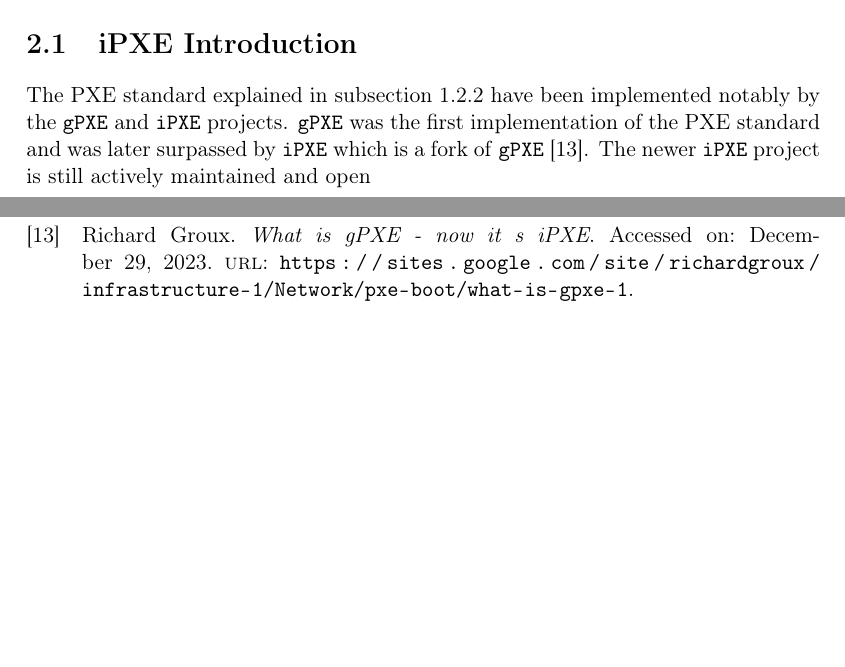
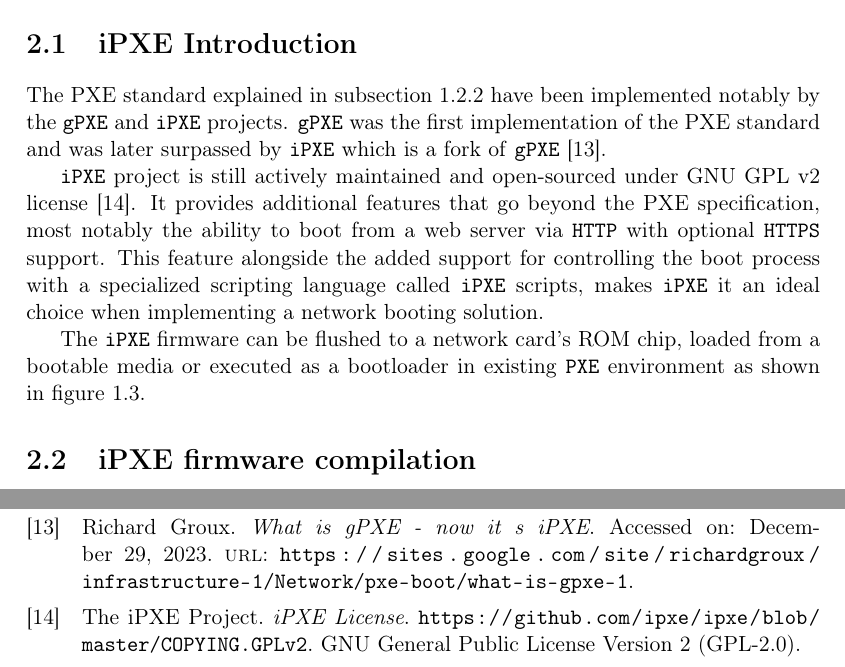
Before and after one commit to Critteros/Engineering-Thesis, a LaTeX document (main.tex, which reads modern-network-booting/ipxe_compilation.tex, modern-network-booting/ipxe_introduction.tex): two parts of pages 9 and 11 of 11, joined at a grey line, cut so that both start at the same text, the shorter picture padded with empty space. Compiled offline with pdfLaTeX.

Commit message:
Begun section about ipxe compilation

```diff
--- /dev/null
+++ b/modern-network-booting/ipxe_compilation.tex
@@ -0,0 +1,8 @@
+\documentclass[../main.tex]{subfiles}
+\externaldocument{../../introduction/build/introduction}
+
+\begin{document}
+
+\section{iPXE firmware compilation}
+
+\end{document}
--- a/modern-network-booting/ipxe_introduction.tex
+++ b/modern-network-booting/ipxe_introduction.tex
@@ -9,6 +9,14 @@
 The PXE standard explained in subsection \ref{subsec:network-booting} have been implemented notably
 by the \texttt{gPXE} and \texttt{iPXE} projects. \texttt{gPXE} was the first implementation of the PXE standard
 and was later surpassed by \texttt{iPXE} which is a fork of \texttt{gPXE} \cite{ipxe_vs_gpxe}.
-The newer \texttt{iPXE} project is still actively maintained and open
+
+\texttt{iPXE} project is still actively maintained and open-sourced under GNU GPL v2 license \cite{ipxe_license}.
+It provides additional features that go beyond the PXE specification, most notably the ability to boot from
+a web server via \texttt{HTTP} with optional \texttt{HTTPS} support. This feature alongside the added support
+for controlling the boot process with a specialized scripting language called \texttt{iPXE} scripts, makes
+\texttt{iPXE} it an ideal choice when implementing a network booting solution.
+
+The \texttt{iPXE} firmware can be flushed to a network card's ROM chip, loaded from a bootable media
+or executed as a bootloader in existing \texttt{PXE} environment as shown in figure \ref{fig:pxe_protocol}.
 
 \end{document}
```
Also changed, not shown: modern-network-booting/modern-network-booting.bib (+7 -0 lines), modern-network-booting/modern-network-booting.tex (+1 -0 lines).
